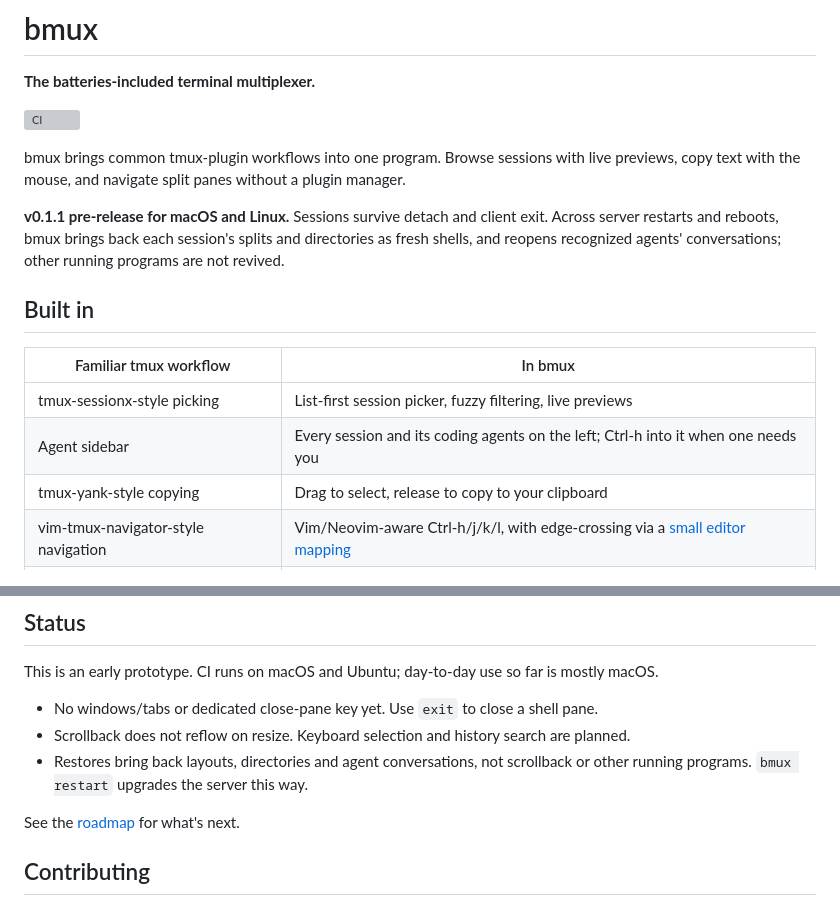
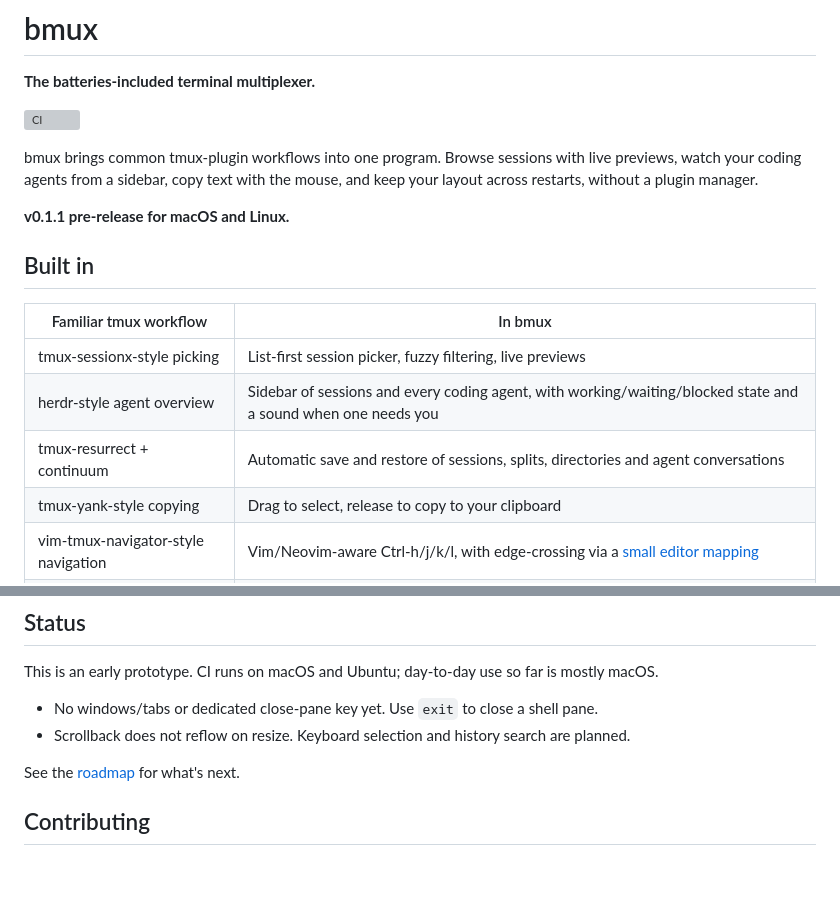
Before and after one commit to bmux-dev/bmux, a Markdown page: README.md, 2 parts joined by grey strips. Drawn GitHub-style; blank space fills up the shorter version; grey boxes are pictures that could not be loaded.

```diff
--- a/README.md
+++ b/README.md
@@ -5,13 +5,10 @@
 [![CI](https://github.com/josephferrero/bmux/actions/workflows/ci.yml/badge.svg)](https://github.com/josephferrero/bmux/actions/workflows/ci.yml)
 
 bmux brings common tmux-plugin workflows into one program. Browse sessions with
-live previews, copy text with the mouse, and navigate split panes without a
-plugin manager.
+live previews, watch your coding agents from a sidebar, copy text with the
+mouse, and keep your layout across restarts, without a plugin manager.
 
-**v0.1.1 pre-release for macOS and Linux.** Sessions survive detach and client
-exit. Across server restarts and reboots, bmux brings back each session's
-splits and directories as fresh shells, and reopens recognized agents'
-conversations; other running programs are not revived.
+**v0.1.1 pre-release for macOS and Linux.**
 
 <!-- TODO: demo GIF: picker with live preview → attach → split → drag to copy -->
 
@@ -20,7 +17,8 @@ conversations; other running programs are not revived.
 | Familiar tmux workflow | In bmux |
 | --- | --- |
 | tmux-sessionx-style picking | List-first session picker, fuzzy filtering, live previews |
-| Agent sidebar | Every session and its coding agents on the left; Ctrl-h into it when one needs you |
+| herdr-style agent overview | Sidebar of sessions and every coding agent, with working/waiting/blocked state and a sound when one needs you |
+| tmux-resurrect + continuum | Automatic save and restore of sessions, splits, directories and agent conversations |
 | tmux-yank-style copying | Drag to select, release to copy to your clipboard |
 | vim-tmux-navigator-style navigation | Vim/Neovim-aware Ctrl-h/j/k/l, with edge-crossing via a [small editor mapping](docs/editor-navigation.md) |
 | Powerline themes | Built-in status bars, accent colors, and a light theme |
@@ -125,8 +177,6 @@ is mostly macOS.
 
 - No windows/tabs or dedicated close-pane key yet. Use `exit` to close a shell pane.
 - Scrollback does not reflow on resize. Keyboard selection and history search are planned.
-- Restores bring back layouts, directories and agent conversations, not scrollback
-  or other running programs. `bmux restart` upgrades the server this way.
 
 See the [roadmap](ROADMAP.md) for what's next.
 
```
Also changed, not shown: other parts of README.md (+63 -9 lines).
